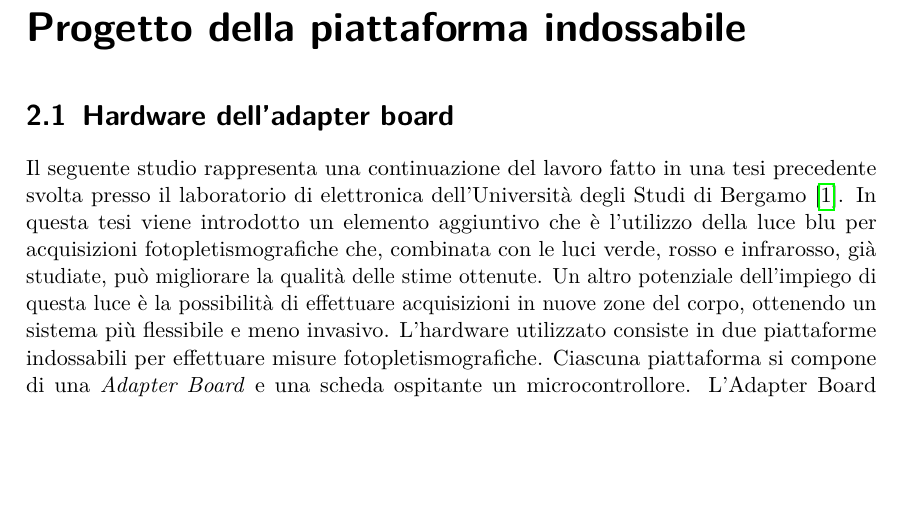
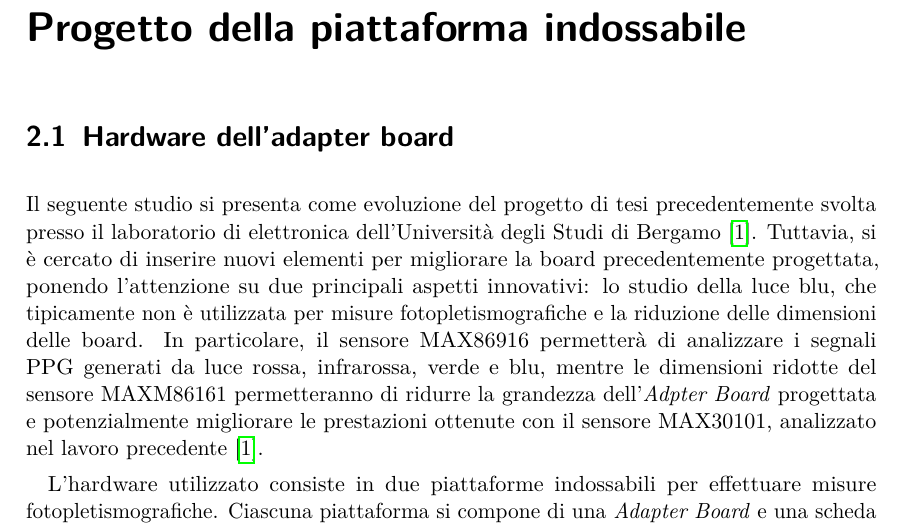
Before and after one commit to wasim-essbai/DRIVERS_PPG, a LaTeX book (Tesi/Tesi.tex, which reads Tesi/TextFiles/Progetto della piattaforma indossabile/Hardware dell’adapter board.tex): part of page 11 of 29, cut so that both start at the same text, the shorter picture padded with empty space. Compiled offline with pdfLaTeX.

Commit message:
correzione introduzione hw

```diff
--- a/Tesi/TextFiles/Progetto della piattaforma indossabile/Hardware dell’adapter board.tex
+++ b/Tesi/TextFiles/Progetto della piattaforma indossabile/Hardware dell’adapter board.tex
@@ -1,5 +1,6 @@
 \section{Hardware dell'adapter board}
-Il seguente studio rappresenta una continuazione del lavoro fatto in una tesi precedente svolta presso il laboratorio di elettronica dell’Università degli Studi di Bergamo \cite{Ingegneria2018}. In questa tesi viene introdotto un elemento aggiuntivo che è l'utilizzo della luce blu per acquisizioni fotopletismografiche che, combinata con le luci verde, rosso e infrarosso, già studiate, può migliorare la qualità delle stime ottenute. Un altro potenziale dell'impiego di questa luce è la possibilità di effettuare acquisizioni in nuove zone del corpo, ottenendo un sistema più flessibile e meno invasivo.
+Il seguente studio si presenta come evoluzione del progetto di tesi precedentemente svolta presso il laboratorio di elettronica dell’Università degli Studi di Bergamo \cite{Ingegneria2018}. Tuttavia, si è cercato di inserire nuovi elementi per migliorare la board precedentemente progettata, ponendo l'attenzione su due principali aspetti innovativi: lo studio della luce blu, che tipicamente non è utilizzata per misure fotopletismografiche e la riduzione delle dimensioni delle board. In particolare, il sensore MAX86916 permetterà di analizzare i segnali PPG generati da luce rossa, infrarossa, verde e blu, mentre le dimensioni ridotte del sensore MAXM86161 permetteranno di ridurre la grandezza dell'\textit{Adpter Board} progettata e potenzialmente migliorare le prestazioni ottenute con il sensore MAX30101, analizzato nel lavoro precedente\cite{Ingegneria2018}.
+
 L'hardware utilizzato consiste in due piattaforme indossabili per effettuare misure fotopletismografiche. Ciascuna piattaforma si compone di una \textit{Adapter Board} e una scheda ospitante un microcontrollore. L'Adapter Board consiste in una PCB sulla quale sono montati il modulo PPG, un accelerometro e, in una delle due board, un regolatore \textit{low-dropout} di tensione (LDO) per l'alimentazione dei componenti. Il microcontrollore viene utilizzato per l'acquisizione dei dati dai sensori e per il loro controllo. In particolare, è stata utilizzata in entrambe le soluzioni la board \textbf{STM32F4DISCOVERY}, prodotta da STMicroelectronics, che ospita il microntrollore \textbf{STM32F407}. Inoltre, è possibile trasmettere i dati acquisiti ad un computer grazie all'interfaccia USB. In questo modo sarà possibile salvare ed elaborare i dati raccolti.
 Le due piattaforme si differenziano nell'Adapter Board progettata, in cui sono stati utilizzati due differenti moduli PPG: il \textbf{MAXM86161} e \textbf{MAX86916}, prodotti entrambi da Maxim Integrated.
 \subsection{Adapter Board: MAXM86161}
```
